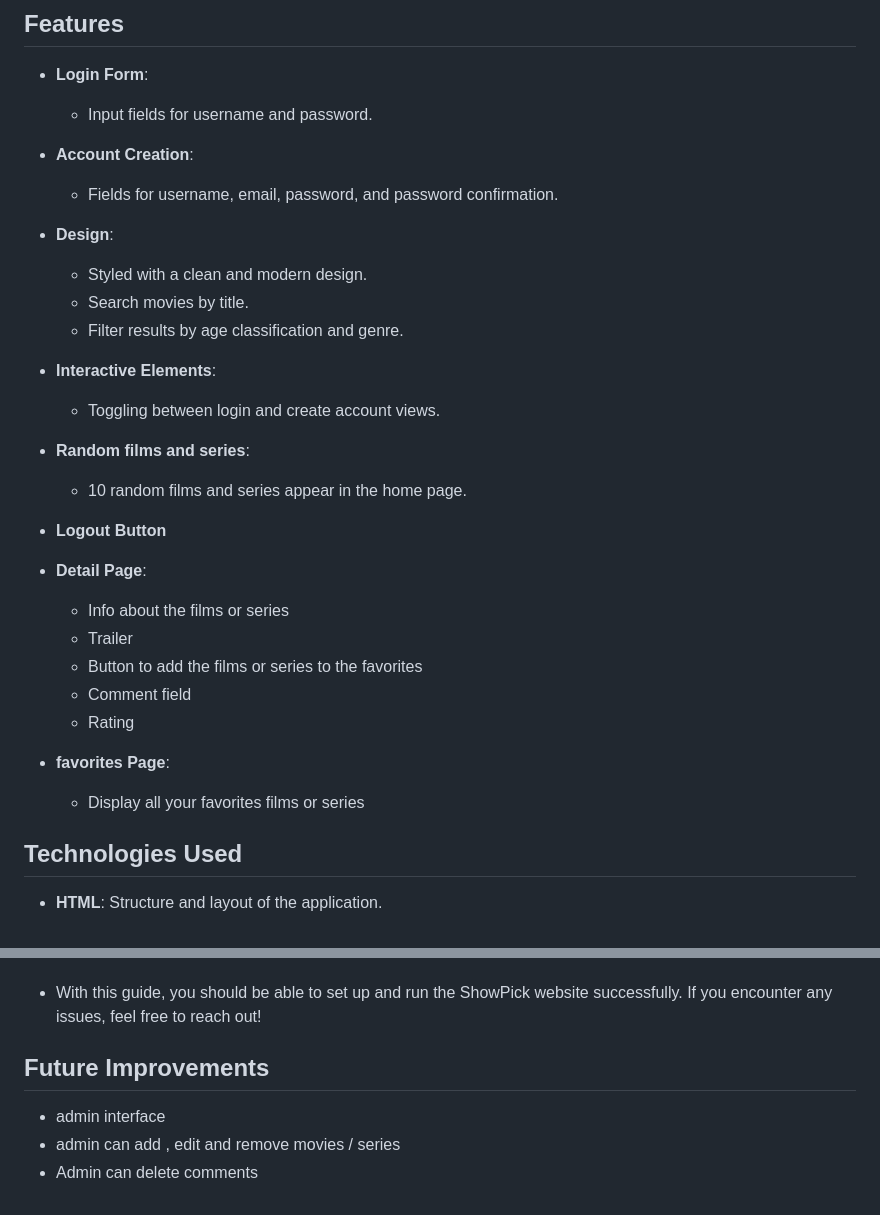
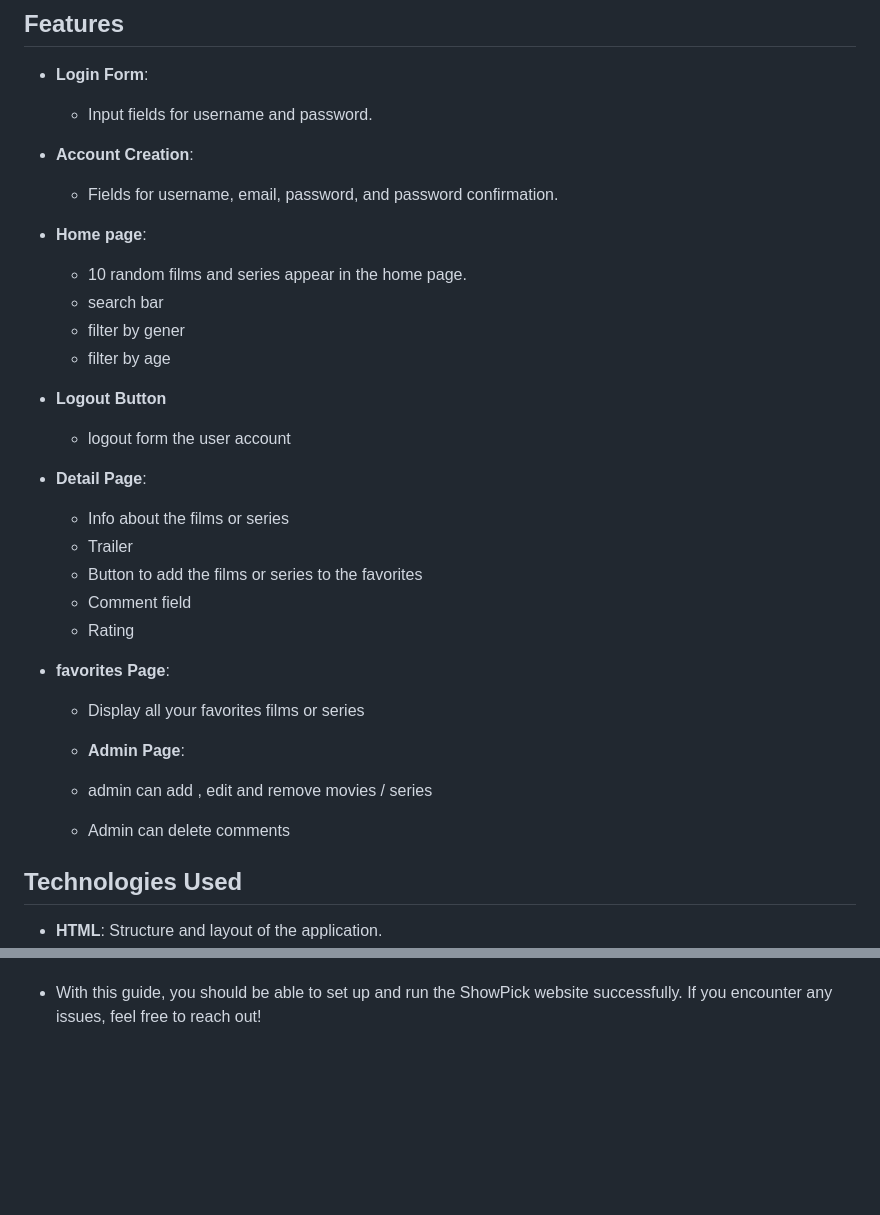
Before and after one commit to Ashraf-Zafrani/ShowPick, a Markdown page: README.md, 2 parts joined by grey strips. Rendered like a GitHub page; blank space fills up the shorter version.

```diff
--- a/README.md
+++ b/README.md
@@ -13,18 +13,14 @@ experience for seamless content discovery.
 - **Account Creation**:
   - Fields for username, email, password, and password confirmation.
 
-- **Design**:
-  - Styled with a clean and modern design.
-  - Search movies by title.
-  - Filter results by age classification and genre.
-
-- **Interactive Elements**:
-  - Toggling between login and create account views.
-
-- **Random films and series**:
+- **Home page**:
   - 10 random films and series appear in the home page.
+  - search bar
+  - filter by gener
+  - filter by age
 
 - **Logout Button**
+  - logout form the user account
 
 - **Detail Page**:
   - Info about the films or series
@@ -35,6 +31,10 @@ experience for seamless content discovery.
 
 - **favorites Page**:
   - Display all your favorites films or series
+
+  - **Admin Page**:
+  - admin can add , edit and remove movies / series
+  - Admin can delete comments
 
 ## Technologies Used
 
@@ -116,10 +116,3 @@ Troubleshooting
 Database Connection Issues: Verify the database name and credentials in your website's configuration files.
 
 - With this guide, you should be able to set up and run the ShowPick website successfully. If you encounter any issues, feel free to reach out!
-
-
-## Future Improvements
-
-- admin interface
-- admin can add , edit and remove movies / series
-- Admin can delete comments
```
